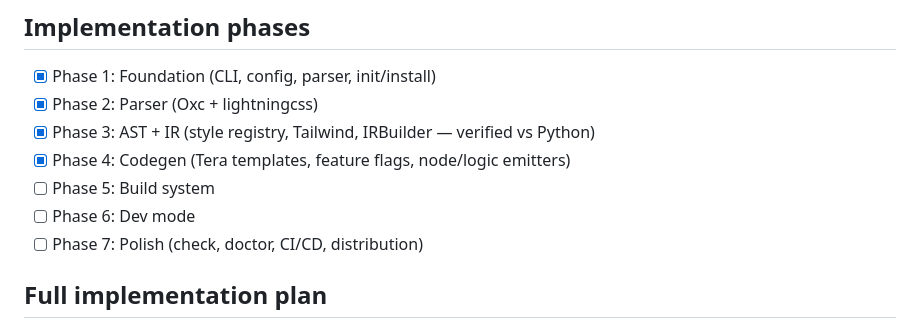
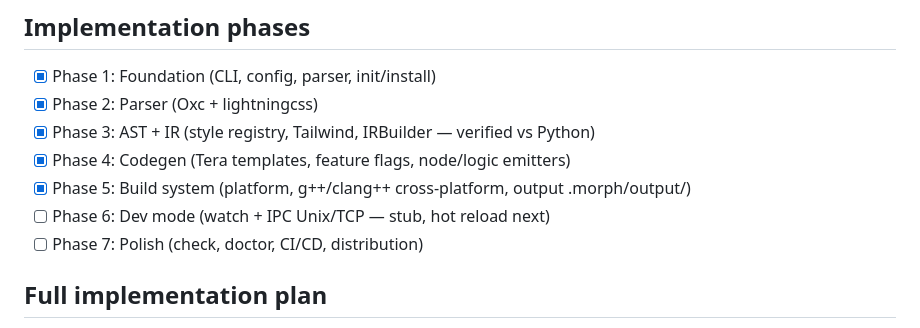
Before and after one commit to Levizr/morph, a Markdown page: docs/story/working-on-morphc.md, the part around the change. Drawn GitHub-style.

```diff
--- a/docs/story/working-on-morphc.md
+++ b/docs/story/working-on-morphc.md
@@ -228,8 +228,8 @@ The Python version was never meant to ship to end users. It was the prototype th
 - [x] Phase 2: Parser (Oxc + lightningcss)
 - [x] Phase 3: AST + IR (style registry, Tailwind, IRBuilder — verified vs Python)
 - [x] Phase 4: Codegen (Tera templates, feature flags, node/logic emitters)
-- [ ] Phase 5: Build system
-- [ ] Phase 6: Dev mode
+- [x] Phase 5: Build system (platform, g++/clang++ cross-platform, output .morph/output/<clean>)
+- [ ] Phase 6: Dev mode (watch + IPC Unix/TCP — stub, hot reload next)
 - [ ] Phase 7: Polish (check, doctor, CI/CD, distribution)
 
 ## Full implementation plan
```
Also changed, not shown: help/morphc-rust-rewrite-plan.md (+6 -0 lines).
